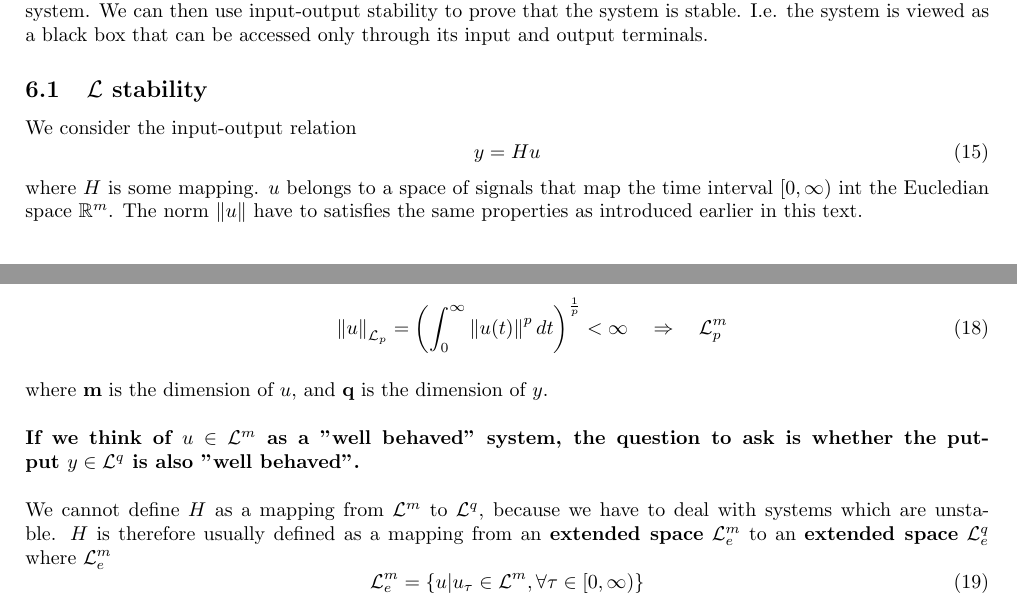
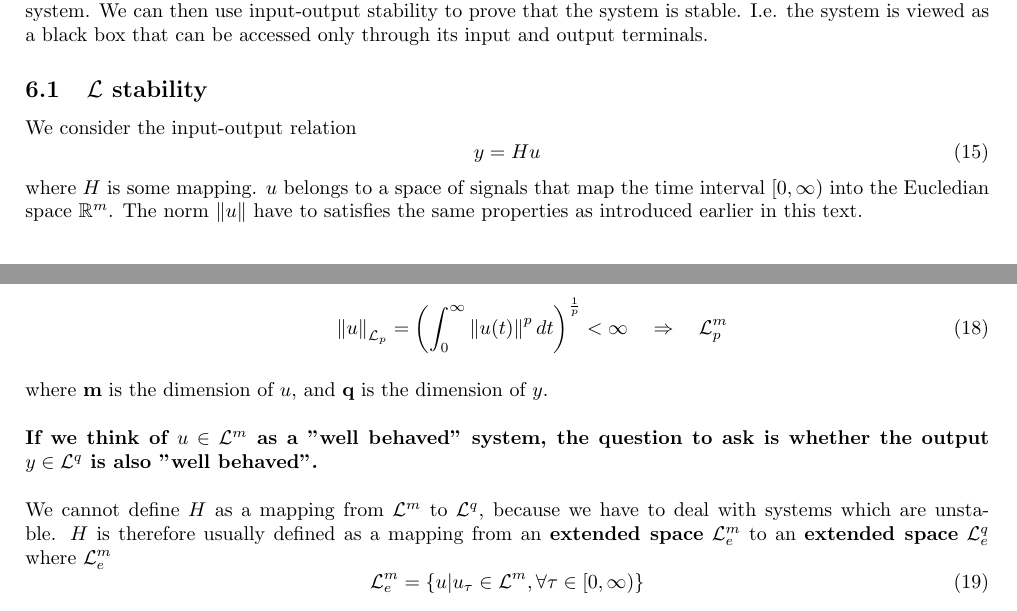
Before and after one commit to HalvorTJohnsen/Study-Sheet, a LaTeX document (main.tex): two parts of page 15 of 16, joined at a grey line, cut so that both start at the same text. Compiled offline with pdfLaTeX.

Commit message:
Updates from Overleaf

```diff
--- a/main.tex
+++ b/main.tex
@@ -811,7 +811,7 @@ We consider the input-output relation
 	y = H u
 	\label{eqn: i-o-relation}
 \end{equation}
-where $H$ is some mapping. $u$ belongs to a space of signals that map the time interval $[0, \infty )$ int the Eucledian space $\mathbb{R}^m$. The norm $\left\| u \right\| $ have to satisfies the same properties as introduced earlier in this text.
+where $H$ is some mapping. $u$ belongs to a space of signals that map the time interval $[0, \infty )$ into the Eucledian space $\mathbb{R}^m$. The norm $\left\| u \right\| $ have to satisfies the same properties as introduced earlier in this text.
 \\\\
 \begin{itemize}
 	\item For the space of piecewise continuous signals, bounded functions:
@@ -829,7 +829,7 @@ where $H$ is some mapping. $u$ belongs to a space of signals that map the time i
 \end{itemize}
 where \textbf{m} is the dimension of $u$, and \textbf{q} is the dimension of $y$.
 \\\\
-\textbf{If we think of $u \in  \mathcal{L}^m$ as a "well behaved" system, the question to ask is whether the putput $y \in \mathcal{L}^q$ is also "well behaved".}
+\textbf{If we think of $u \in  \mathcal{L}^m$ as a "well behaved" system, the question to ask is whether the output $y \in \mathcal{L}^q$ is also "well behaved".}
 \\\\
 We cannot define $H$ as a mapping from $\mathcal{L}^m$ to $\mathcal{L}^q$, because we have to deal with systems which are unstable. $H$ is therefore usually defined as a mapping from an \textbf{extended space} $\mathcal{L}_e^m$ to an \textbf{extended space} $\mathcal{L}_e^q$ where $\mathcal{L}_e^m$
 \begin{equation}
```
Also changed, not shown: main.tex (2 more changed lines).
